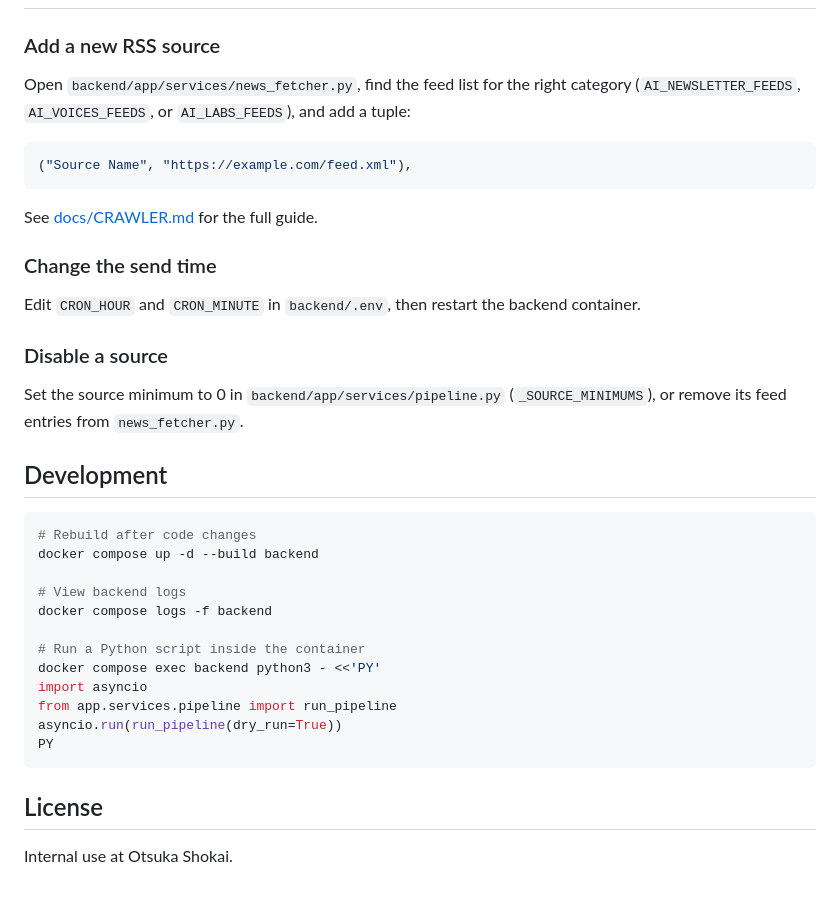
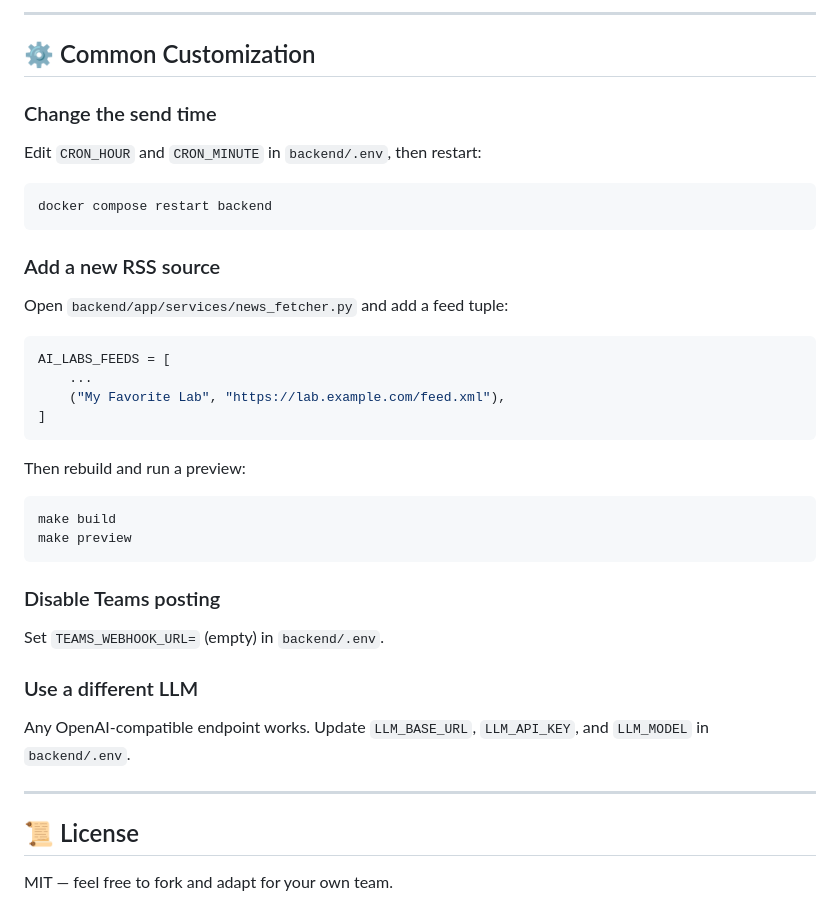
Before and after one commit to chakshu-dhannawat/ai-research-digest, a Markdown page: README.md, the part around one of its changes. GitHub-like rendering.

````diff
--- a/README.md
+++ b/README.md
@@ -88,39 +149,43 @@ curl -X POST http://localhost:8585/api/pipeline/send-now
+---
+
+## ⚙️ Common Customization
+
+### Change the send time
+
+Edit `CRON_HOUR` and `CRON_MINUTE` in `backend/.env`, then restart:
+
+```bash
+docker compose restart backend
+```
 
 ### Add a new RSS source
 
-Open `backend/app/services/news_fetcher.py`, find the feed list for the right category (`AI_NEWSLETTER_FEEDS`, `AI_VOICES_FEEDS`, or `AI_LABS_FEEDS`), and add a tuple:
+Open `backend/app/services/news_fetcher.py` and add a feed tuple:
 
 ```python
-("Source Name", "https://example.com/feed.xml"),
+AI_LABS_FEEDS = [
+    ...
+    ("My Favorite Lab", "https://lab.example.com/feed.xml"),
+]
 ```
 
-See [docs/CRAWLER.md](docs/CRAWLER.md) for the full guide.
-
-### Change the send time
-
-Edit `CRON_HOUR` and `CRON_MINUTE` in `backend/.env`, then restart the backend container.
-
-### Disable a source
-
-Set the source minimum to 0 in `backend/app/services/pipeline.py` (`_SOURCE_MINIMUMS`), or remove its feed entries from `news_fetcher.py`.
-
-## Development
+Then rebuild and run a preview:
 
 ```bash
-# Rebuild after code changes
-docker compose up -d --build backend
-
-# View backend logs
-docker compose logs -f backend
-
-# Run a Python script inside the container
-docker compose exec backend python3 - <<'PY'
-import asyncio
-from app.services.pipeline import run_pipeline
-asyncio.run(run_pipeline(dry_run=True))
-PY
+make build
+make preview
 ```
 
-## License
+### Disable Teams posting
 
-Internal use at Otsuka Shokai.
+Set `TEAMS_WEBHOOK_URL=` (empty) in `backend/.env`.
+
+### Use a different LLM
+
+Any OpenAI-compatible endpoint works. Update `LLM_BASE_URL`, `LLM_API_KEY`, and `LLM_MODEL` in `backend/.env`.
+
+---
+
+## 📜 License
+
+MIT — feel free to fork and adapt for your own team.
````
Also changed, not shown: other parts of README.md (+111 -50 lines).
